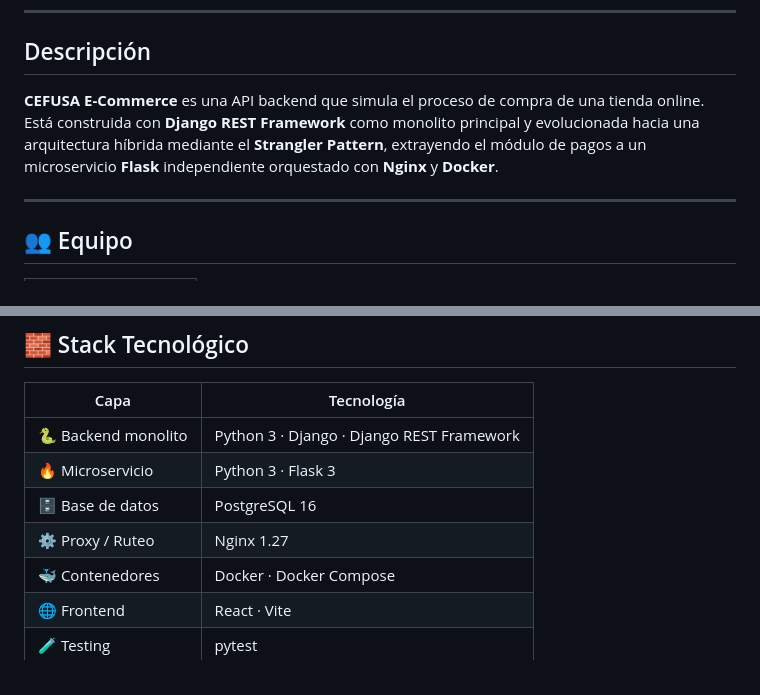
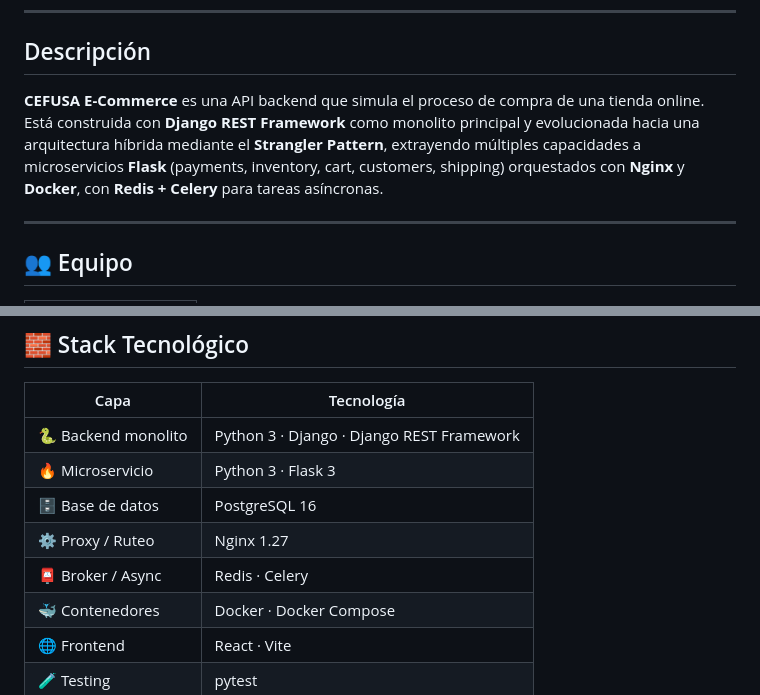
Before and after one commit to AndresVelez31/CEFUSA-E-Commerce, a Markdown page: README.md, 2 parts joined by grey strips. GitHub-like rendering.

```diff
--- a/README.md
+++ b/README.md
@@ -7,7 +7,7 @@
 
 ## Descripción
 
-**CEFUSA E-Commerce** es una API backend que simula el proceso de compra de una tienda online. Está construida con **Django REST Framework** como monolito principal y evolucionada hacia una arquitectura híbrida mediante el **Strangler Pattern**, extrayendo el módulo de pagos a un microservicio **Flask** independiente orquestado con **Nginx** y **Docker**.
+**CEFUSA E-Commerce** es una API backend que simula el proceso de compra de una tienda online. Está construida con **Django REST Framework** como monolito principal y evolucionada hacia una arquitectura híbrida mediante el **Strangler Pattern**, extrayendo múltiples capacidades a microservicios **Flask** (payments, inventory, cart, customers, shipping) orquestados con **Nginx** y **Docker**, con **Redis + Celery** para tareas asíncronas.
 
 
 ---
@@ -30,6 +30,7 @@
 | 🔥 Microservicio | Python 3 · Flask 3 |
 | 🗄️ Base de datos | PostgreSQL 16 |
 | ⚙️ Proxy / Ruteo | Nginx 1.27 |
+| 📮 Broker / Async | Redis · Celery |
 | 🐳 Contenedores | Docker · Docker Compose |
 | 🌐 Frontend | React · Vite |
 | 🧪 Testing | pytest |
```
Also changed, not shown: other parts of README.md (+29 -7 lines).
